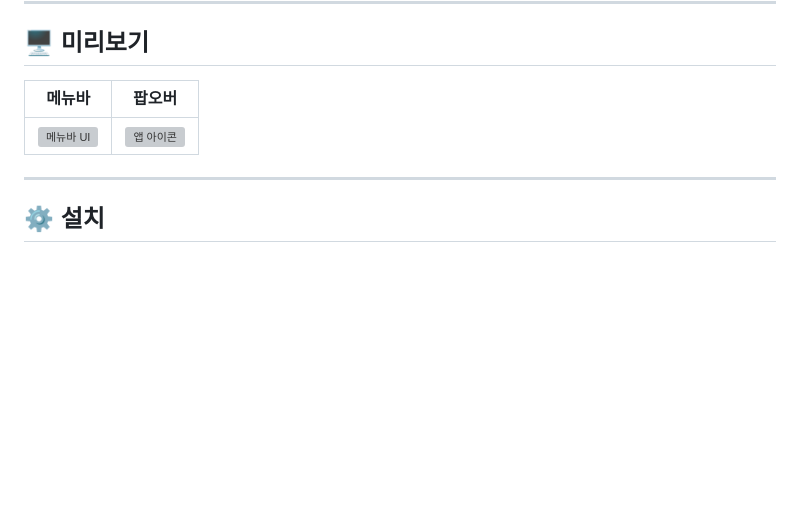
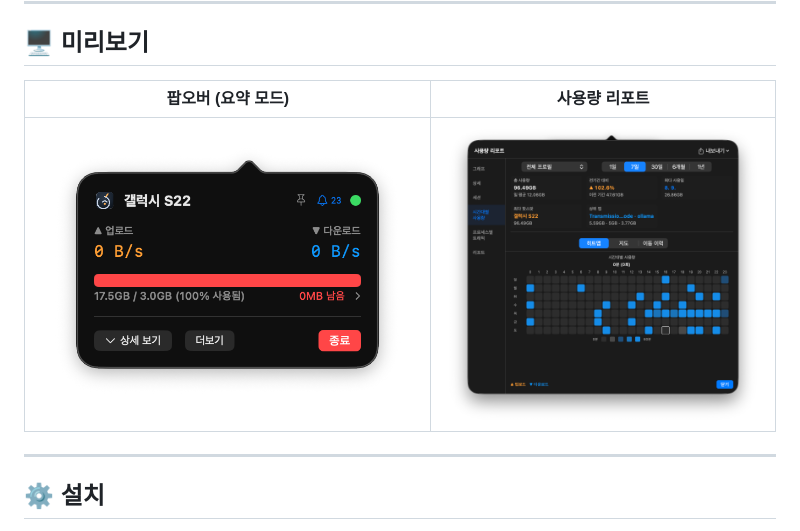
Before and after one commit to BoraSarang/TetherLens, a Markdown page: README.md, the part around the change. Drawn GitHub-style; pictures changed too: images/popover-summary.png (added), images/usage-report.png (added); blank space fills up the shorter version; grey boxes are pictures that could not be loaded.

Commit message:
docs: README/랜딩 페이지에 실제 스크린샷 반영 (팝오버 요약 + 사용량 리포트)
- images/popover-summary.png, images/usage-report.png 추가 (실기기 캡처)
- README 미리보기 표 갱신 (SVG 더미 → 실제 PNG)
- docs/index.html: 스크린샷 섹션 + nav 링크 + 반응형 그리드 추가

```diff
--- a/README.md
+++ b/README.md
@@ -60,9 +60,9 @@ TetherLens는 메뉴바 하나로 **실시간 현황**과 **소진 예측**, 그
 
 ## 🖥️ 미리보기
 
-| 메뉴바 | 팝오버 |
+| 팝오버 (요약 모드) | 사용량 리포트 |
 |--------|--------|
-| ![메뉴바 UI](images/TetherLens_menubar.svg) | ![앱 아이콘](images/TetherLens.svg) |
+| ![팝오버 요약 모드](images/popover-summary.png) | ![사용량 리포트](images/usage-report.png) |
 
 ---
 
```
Also changed, not shown: 1 other file.
